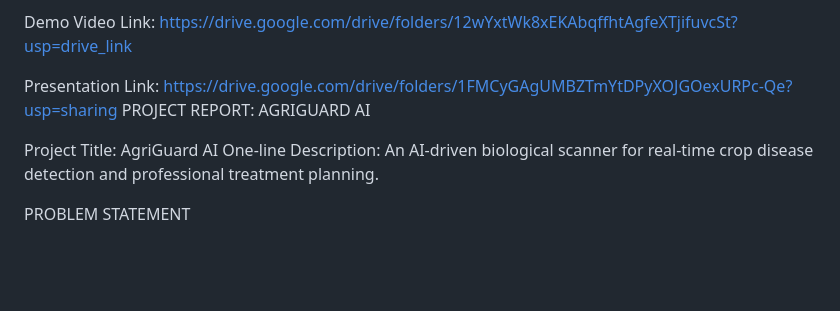
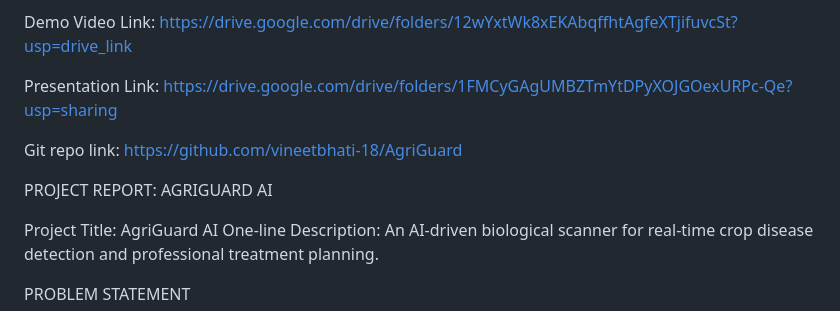
Before and after one commit to vineetbhati-18/AgriGuard, a Markdown page: Readme.md, the part around the change. Rendered like a GitHub page; blank space fills up the shorter version.

Commit message:
Update Readme with project links and description
Added GitHub repository link and project report details.

```diff
--- a/Readme.md
+++ b/Readme.md
@@ -2,7 +2,11 @@
 
 Demo Video Link: https://drive.google.com/drive/folders/12wYxtWk8xEKAbqffhtAgfeXTjifuvcSt?usp=drive_link
 
-Presentation Link: https://drive.google.com/drive/folders/1FMCyGAgUMBZTmYtDPyXOJGOexURPc-Qe?usp=sharing PROJECT REPORT: AGRIGUARD AI
+Presentation Link: https://drive.google.com/drive/folders/1FMCyGAgUMBZTmYtDPyXOJGOexURPc-Qe?usp=sharing
+
+Git repo link: https://github.com/vineetbhati-18/AgriGuard
+
+PROJECT REPORT: AGRIGUARD AI
 
 Project Title: AgriGuard AI
 One-line Description: An AI-driven biological scanner for real-time crop disease detection and professional treatment planning.
```
